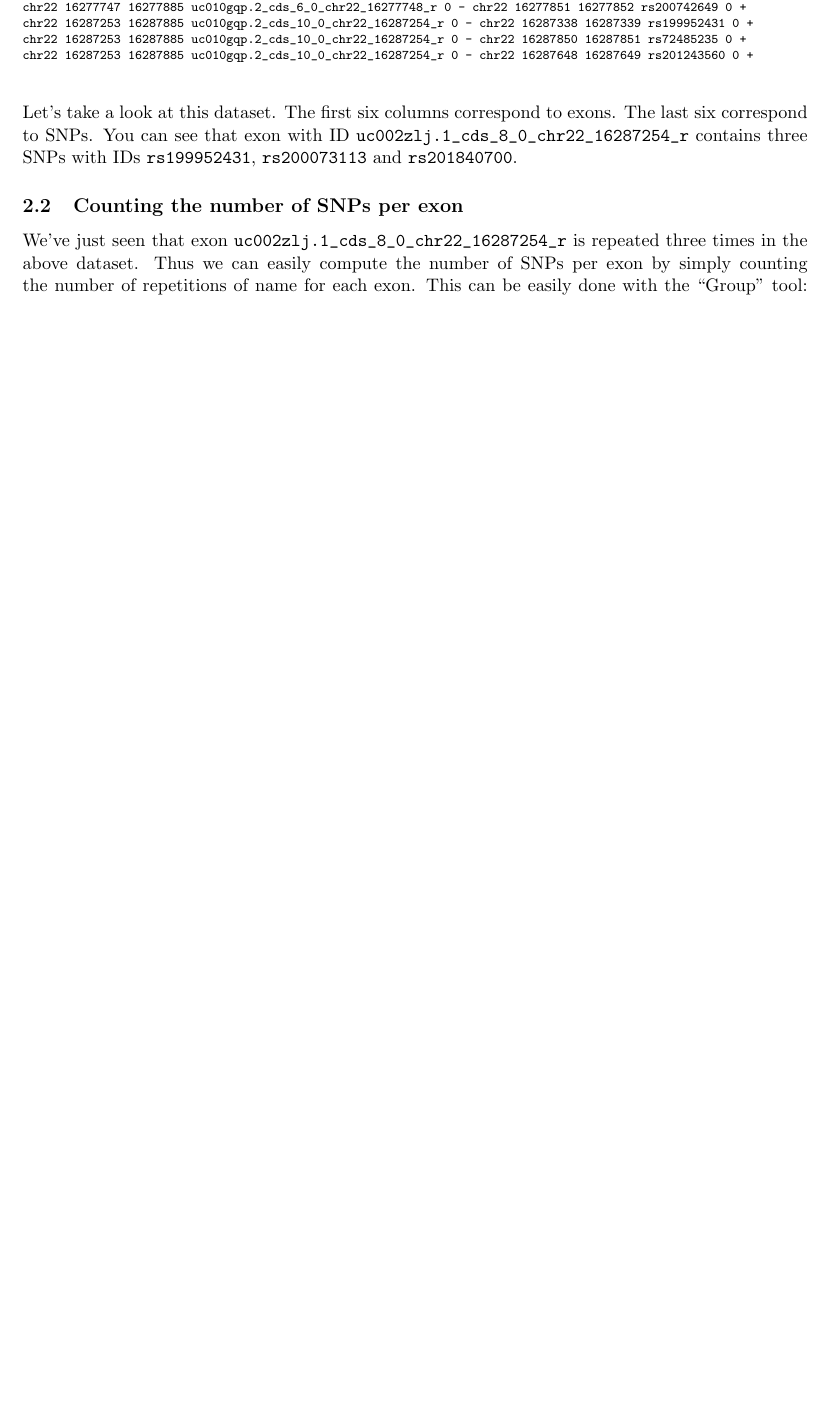
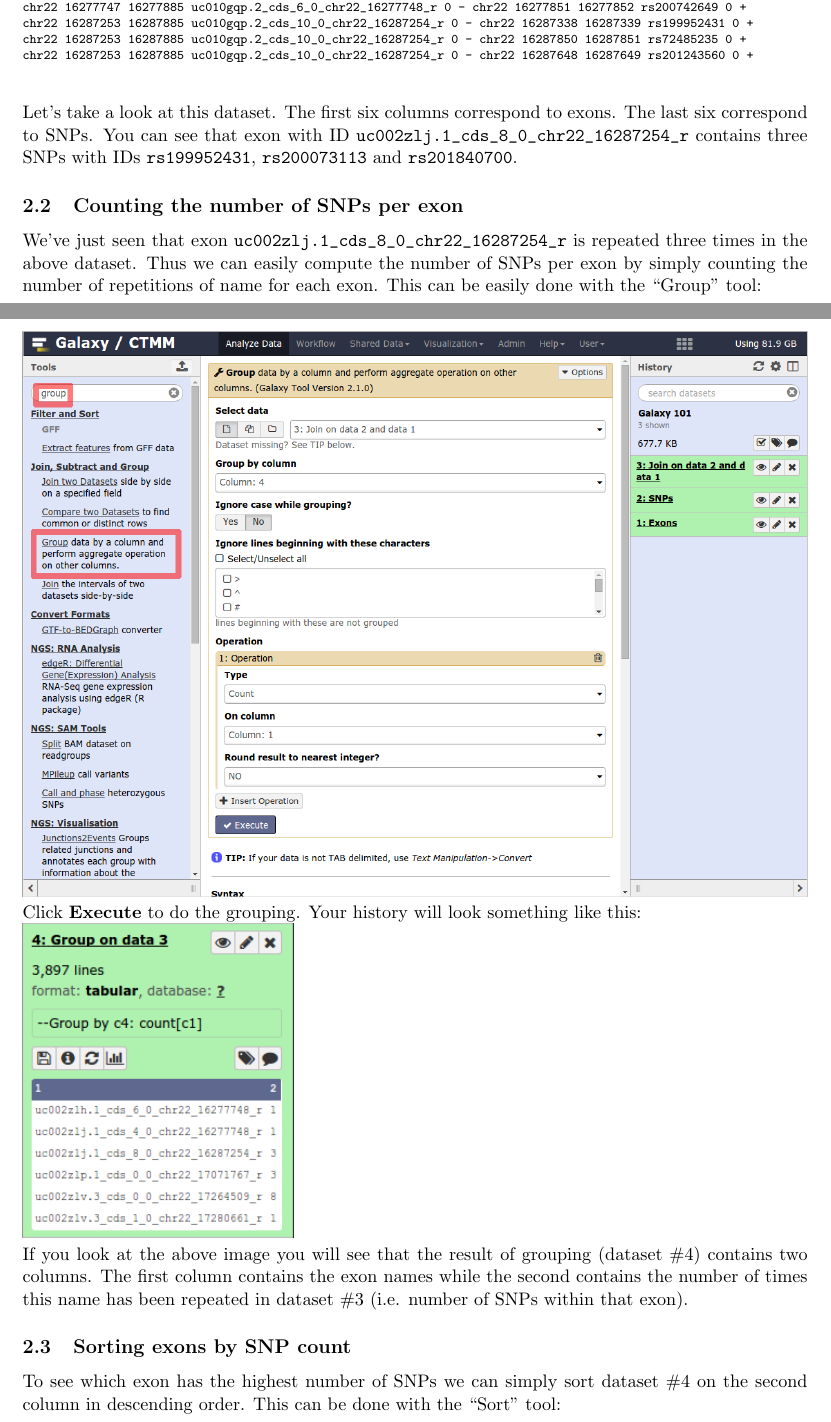
Before and after one commit to ErasmusMC-Bioinformatics/galaxy-courses, a LaTeX document (Galaxy_101_Introduction_Course/Galaxy_101_Manual.tex): part of page 7 of 9 before the commit and two parts of pages 7 and 8 of 11 after it, the two joined at a grey line, cut so that both start at the same text, the shorter picture padded with empty space. Compiled offline with pdfLaTeX.

Commit message:
101 section 2.5 finished

```diff
--- a/Galaxy_101_Introduction_Course/Galaxy_101_Manual.tex
+++ b/Galaxy_101_Introduction_Course/Galaxy_101_Manual.tex
@@ -141,5 +141,14 @@ chr22	16287253	16287885	uc010gqp.2_cds_10_0_chr22_16287254_r	0	-	chr22	16287648
 $ \\ $
 Let's take a look at this dataset. The first six columns correspond to exons. The last six correspond to SNPs. You can see that exon with ID \verb|uc002zlj.1_cds_8_0_chr22_16287254_r| contains three SNPs with IDs \verb|rs199952431|, \verb|rs200073113| and \verb|rs201840700|.
 \subsection{Counting the number of SNPs per exon}
-We've just seen that exon \verb|uc002zlj.1_cds_8_0_chr22_16287254_r| is repeated three times in the above dataset. Thus we can easily compute the number of SNPs per exon by simply counting the number of repetitions of name for each exon. This can be easily done with the ``Group'' tool:
+We've just seen that exon \verb|uc002zlj.1_cds_8_0_chr22_16287254_r| is repeated three times in the above dataset. Thus we can easily compute the number of SNPs per exon by simply counting the number of repetitions of name for each exon. This can be easily done with the ``Group'' tool:\\
 \includegraphics[width=\textwidth]{figures/101_13}\\
+Click \textbf{Execute} to do the grouping. Your history will look something like this:\\
+\includegraphics[scale=0.65]{figures/101_14}\\
+If you look at the above image you will see that the result of grouping (dataset \#4) contains two columns. The first column contains the exon names while the second contains the number of times this name has been repeated in dataset \#3 (i.e. number of SNPs within that exon).
+\subsection{Sorting exons by SNP count}
+To see which exon has the highest number of SNPs we can simply sort dataset \#4 on the second column in descending order. This can be done with the ``Sort'' tool:\\
+\includegraphics[scale=0.65]{figures/101_15}\\
+This will generate the a history item in which you can now see that the highest number of SNPs per exon is ...:\\
+\includegraphics[scale=0.65]{figures/101_16}\\
+\subsection{ Selecting top five}
```
Also changed, not shown: Galaxy_101_Introduction_Course/figures/101_14.png (added), Galaxy_101_Introduction_Course/figures/101_15.png (added), Galaxy_101_Introduction_Course/figures/101_16.png (added), Galaxy_101_Introduction_Course/figures/101_17.png (added), Galaxy_101_Introduction_Course/Galaxy_101_Manual.tex (7 more changed lines).
